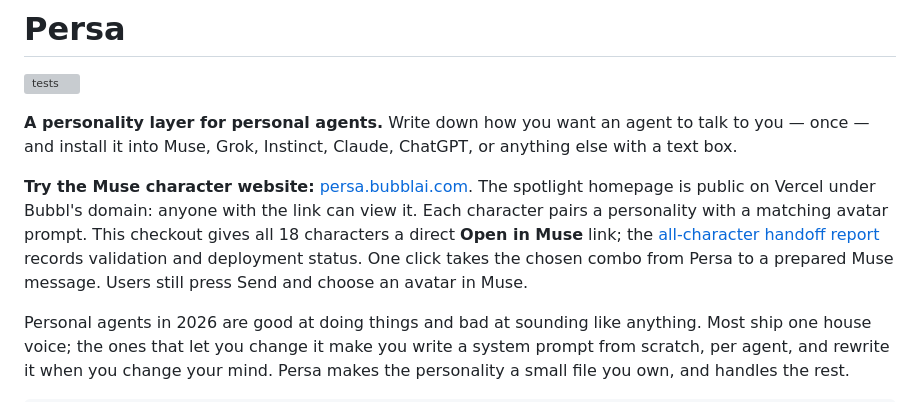
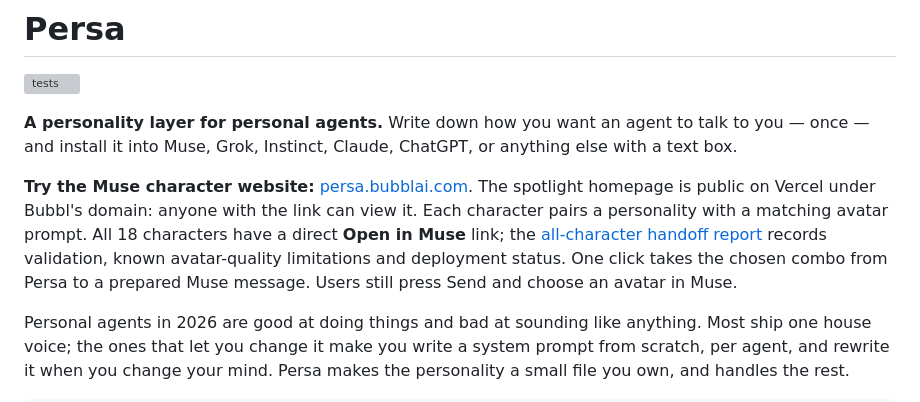
Before and after one commit to bubbl-ai/persa, a Markdown page: README.md, the part around the change. Drawn GitHub-style; grey boxes are pictures that could not be loaded.

Commit message:
Record all-character Muse release and deployment results

```diff
--- a/README.md
+++ b/README.md
@@ -4,7 +4,7 @@
 
 **A personality layer for personal agents.** Write down how you want an agent to talk to you — once — and install it into Muse, Grok, Instinct, Claude, ChatGPT, or anything else with a text box.
 
-**Try the Muse character website:** [persa.bubblai.com](https://persa.bubblai.com). The spotlight homepage is public on Vercel under Bubbl's domain: anyone with the link can view it. Each character pairs a personality with a matching avatar prompt. This checkout gives all 18 characters a direct **Open in Muse** link; the [all-character handoff report](docs/MUSE_ALL_CHARACTER_HANDOFF.md) records validation and deployment status. One click takes the chosen combo from Persa to a prepared Muse message. Users still press Send and choose an avatar in Muse.
+**Try the Muse character website:** [persa.bubblai.com](https://persa.bubblai.com). The spotlight homepage is public on Vercel under Bubbl's domain: anyone with the link can view it. Each character pairs a personality with a matching avatar prompt. All 18 characters have a direct **Open in Muse** link; the [all-character handoff report](docs/MUSE_ALL_CHARACTER_HANDOFF.md) records validation, known avatar-quality limitations and deployment status. One click takes the chosen combo from Persa to a prepared Muse message. Users still press Send and choose an avatar in Muse.
 
 Personal agents in 2026 are good at doing things and bad at sounding like anything. Most ship one house voice; the ones that let you change it make you write a system prompt from scratch, per agent, and rewrite it when you change your mind. Persa makes the personality a small file you own, and handles the rest.
 
```
Also changed, not shown: docs/MUSE_ALL_CHARACTER_HANDOFF.md (+12 -9 lines).
